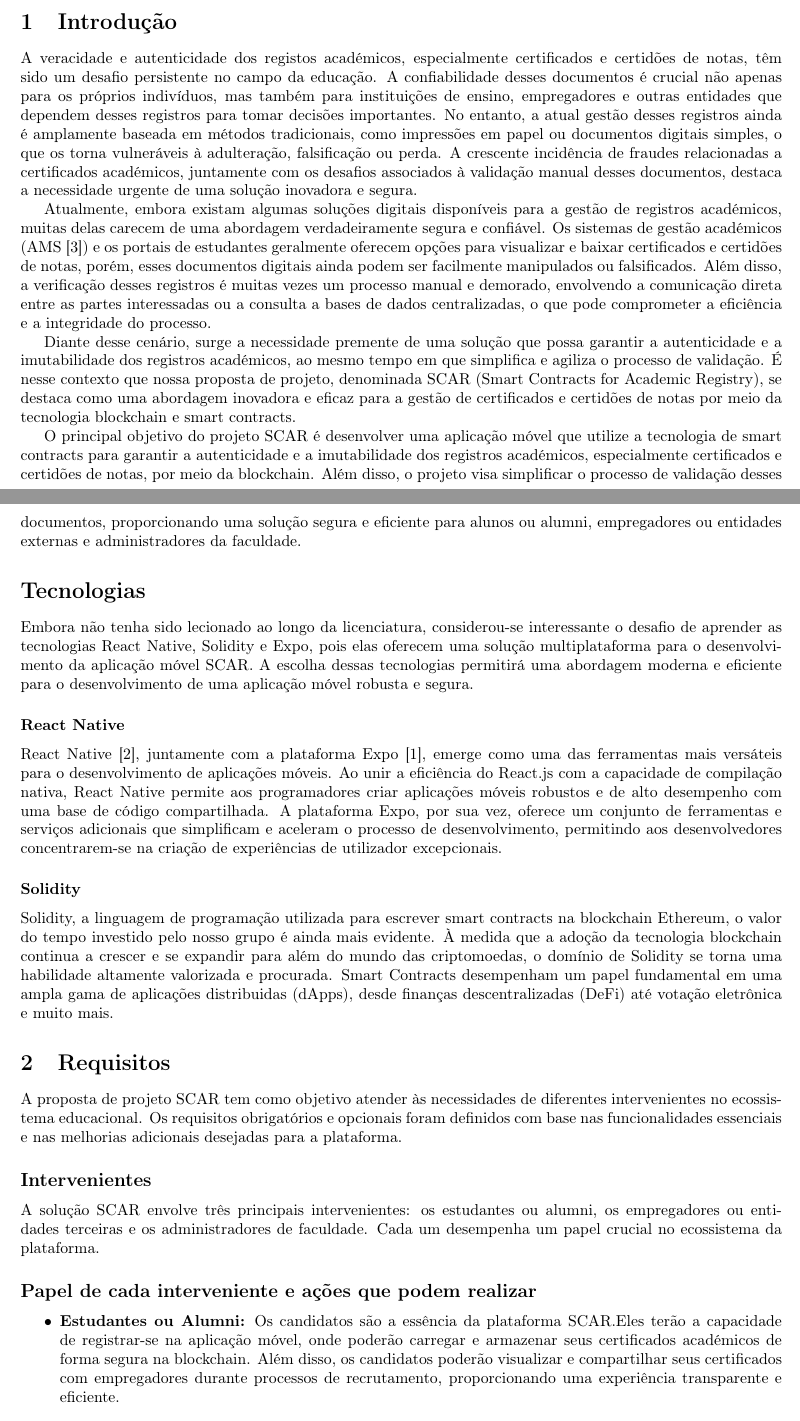
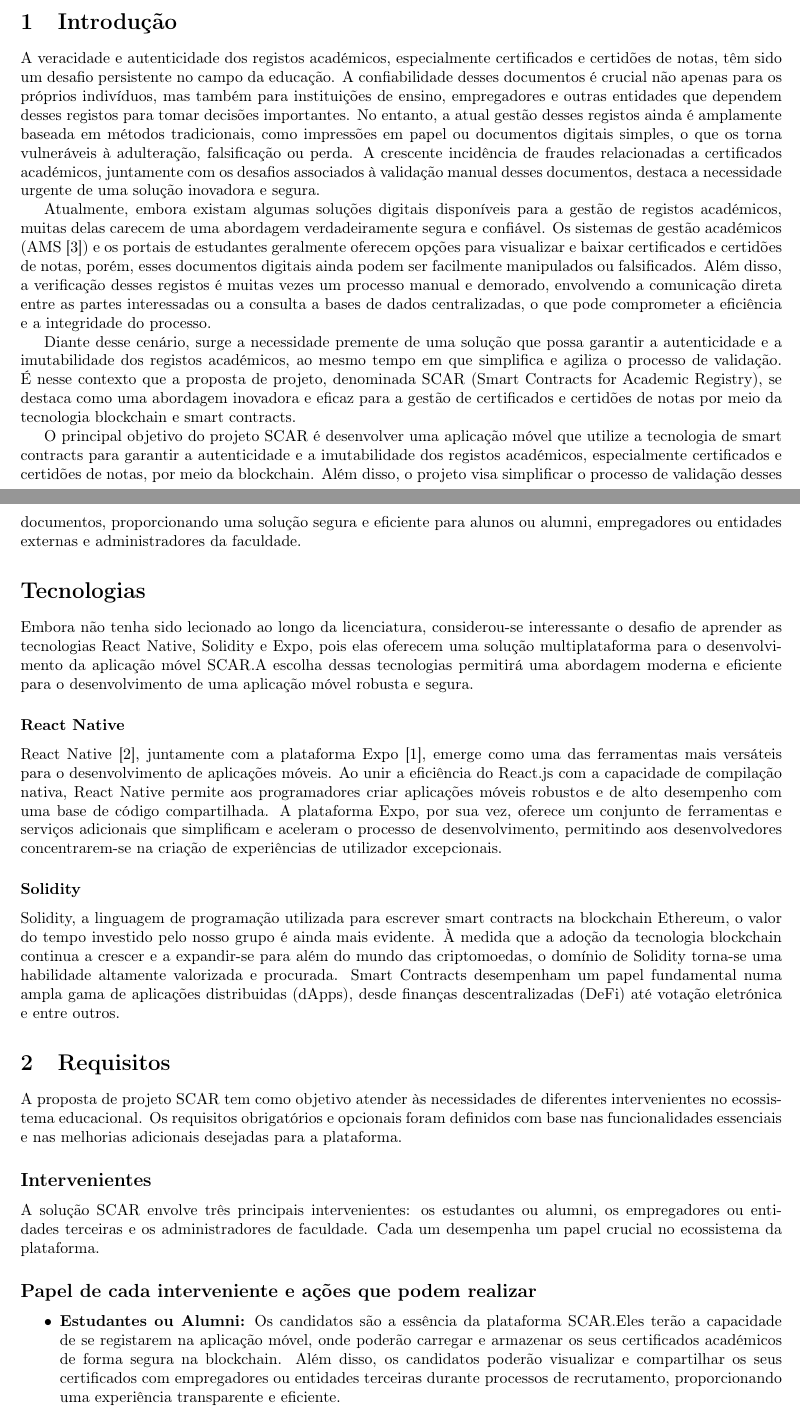
Before and after one commit to DiGo-Certify/DiGo-certify-app, a LaTeX document (docs/project-proposal/project-proposal.tex): two parts of pages 1 and 2 of 4, joined at a grey line, cut so that both start at the same text. Compiled offline with pdfLaTeX.

Commit message:
some final tweaks on proposal

```diff
--- a/docs/project-proposal/project-proposal.tex
+++ b/docs/project-proposal/project-proposal.tex
@@ -50,36 +50,36 @@
 A veracidade e autenticidade dos registos académicos, especialmente certificados e certidões de notas,
 têm sido um desafio persistente no campo da educação. A confiabilidade desses documentos é crucial não apenas
 para os próprios indivíduos, mas também para instituições de ensino, empregadores e outras entidades que
-dependem desses registros para tomar decisões importantes. No entanto, a atual gestão desses registros
+dependem desses registos para tomar decisões importantes. No entanto, a atual gestão desses registos
 ainda é amplamente baseada em métodos tradicionais, como impressões em papel ou documentos digitais simples,
 o que os torna vulneráveis à adulteração, falsificação ou perda. A crescente incidência de fraudes
 relacionadas a certificados académicos, juntamente com os desafios associados à validação manual desses
 documentos, destaca a necessidade urgente de uma solução inovadora e segura.
 
-Atualmente, embora existam algumas soluções digitais disponíveis para a gestão de registros académicos,
+Atualmente, embora existam algumas soluções digitais disponíveis para a gestão de registos académicos,
 muitas delas carecem de uma abordagem verdadeiramente segura e confiável. Os sistemas de gestão académicos
 (AMS~\cite{LinWays}) e os portais de estudantes geralmente oferecem opções para visualizar e baixar certificados e certidões
 de notas, porém, esses documentos digitais ainda podem ser facilmente manipulados ou falsificados. Além disso,
-a verificação desses registros é muitas vezes um processo manual e demorado, envolvendo a comunicação direta entre
+a verificação desses registos é muitas vezes um processo manual e demorado, envolvendo a comunicação direta entre
 as partes interessadas ou a consulta a bases de dados centralizadas, o que pode comprometer a eficiência
 e a integridade do processo.
 
 Diante desse cenário, surge a necessidade premente de uma solução que possa garantir a autenticidade e a
-imutabilidade dos registros académicos, ao mesmo tempo em que simplifica e agiliza o processo de validação.
-É nesse contexto que nossa proposta de projeto, denominada SCAR (Smart Contracts for Academic Registry),
+imutabilidade dos registos académicos, ao mesmo tempo em que simplifica e agiliza o processo de validação.
+É nesse contexto que a proposta de projeto, denominada SCAR (Smart Contracts for Academic Registry),
 se destaca como uma abordagem inovadora e eficaz para a gestão de certificados e certidões de notas por
 meio da tecnologia blockchain e smart contracts.
 
 O principal objetivo do projeto SCAR é desenvolver uma aplicação móvel que utilize a tecnologia de smart contracts
-para garantir a autenticidade e a imutabilidade dos registros académicos, especialmente certificados e certidões
+para garantir a autenticidade e a imutabilidade dos registos académicos, especialmente certificados e certidões
 de notas, por meio da blockchain. Além disso, o projeto visa simplificar o processo de validação desses documentos,
- proporcionando uma solução segura e eficiente para alunos ou alumni, empregadores ou entidades externas e administradores da faculdade.
+proporcionando uma solução segura e eficiente para alunos ou alumni, empregadores ou entidades externas e administradores da faculdade.
 
 \section*{Tecnologias}
 
 Embora não tenha sido lecionado ao longo da licenciatura, considerou-se interessante o desafio de aprender
 as tecnologias React Native, Solidity e Expo, pois elas oferecem uma solução multiplataforma para o
-desenvolvimento da aplicação móvel SCAR. A escolha dessas tecnologias permitirá uma abordagem moderna e
+desenvolvimento da aplicação móvel SCAR.\@A escolha dessas tecnologias permitirá uma abordagem moderna e
 eficiente para o desenvolvimento de uma aplicação móvel robusta e segura.
 
 \subsubsection*{React Native}
@@ -95,10 +95,10 @@ concentrarem-se na criação de experiências de utilizador excepcionais.
 
 Solidity, a linguagem de programação utilizada para escrever smart contracts na blockchain Ethereum,
 o valor do tempo investido pelo nosso grupo é ainda mais evidente. À medida que a adoção da tecnologia
-blockchain continua a crescer e se expandir para além do mundo das criptomoedas, o domínio de Solidity se
-torna uma habilidade altamente valorizada e procurada. Smart Contracts desempenham um papel fundamental em
-uma ampla gama de aplicações distribuidas (dApps), desde finanças descentralizadas (DeFi) até votação eletrônica
-e muito mais.
+blockchain continua a crescer e a expandir-se para além do mundo das criptomoedas, o domínio de Solidity torna-se
+uma habilidade altamente valorizada e procurada. Smart Contracts desempenham um papel fundamental numa
+ampla gama de aplicações distribuidas (dApps), desde finanças descentralizadas (DeFi) até votação eletrónica
+e entre outros.
 
 \section{Requisitos}
 
@@ -115,9 +115,9 @@ de faculdade. Cada um desempenha um papel crucial no ecossistema da plataforma.
 
 \begin{itemize}
 
-    \item \textbf{Estudantes ou Alumni:} Os candidatos são a essência da plataforma SCAR.Eles terão a capacidade de registrar-se na
-          aplicação móvel, onde poderão carregar e armazenar seus certificados académicos de forma segura na blockchain.
-          Além disso, os candidatos poderão visualizar e compartilhar seus certificados com empregadores durante processos
+    \item \textbf{Estudantes ou Alumni:} Os candidatos são a essência da plataforma SCAR.\@Eles terão a capacidade de se registarem na
+          aplicação móvel, onde poderão carregar e armazenar os seus certificados académicos de forma segura na blockchain.
+          Além disso, os candidatos poderão visualizar e compartilhar os seus certificados com empregadores ou entidades terceiras durante processos
           de recrutamento, proporcionando uma experiência transparente e eficiente.
 
     \item \textbf{Administradores de Faculdade:} Os administradores da faculdade são responsáveis por fornecer e validar
```
Also changed, not shown: ideas.md (deleted, +0 -23 lines), docs/project-proposal/project-proposal.pdf, docs/project-proposal/project-proposal.tex (12 more changed lines).
